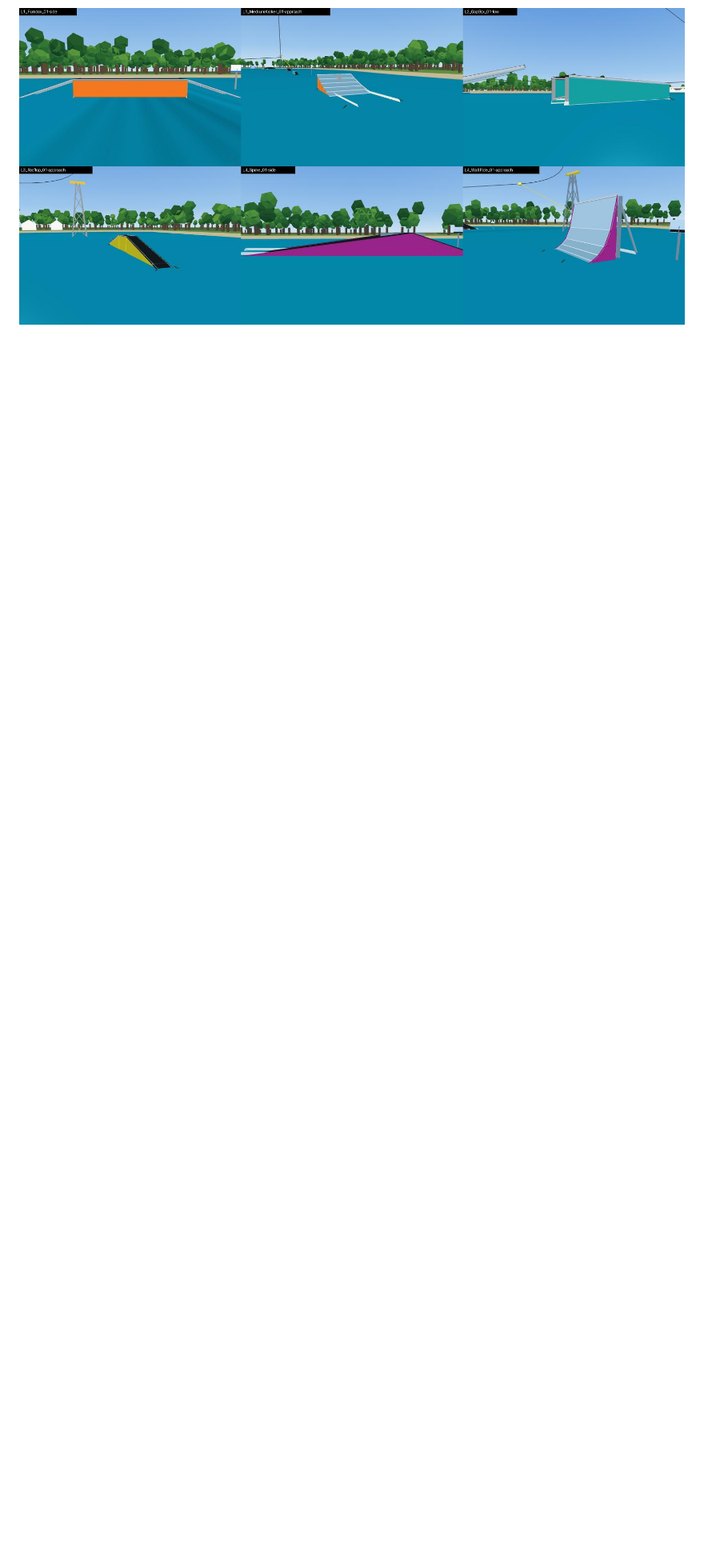
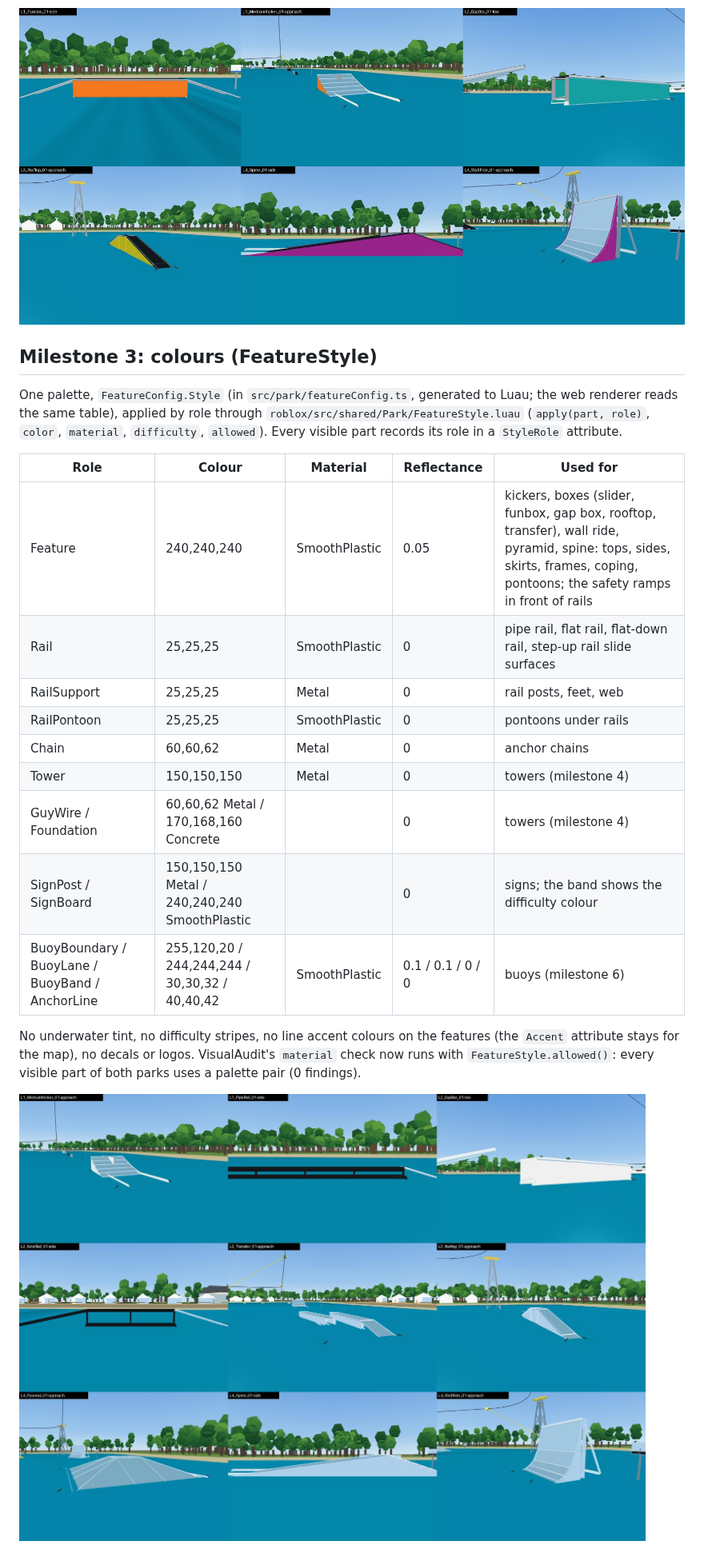
Before and after one commit to wojciechziolek20091-byte/WhereToApply, a Markdown page: cable-wakeboard/docs/LAYOUT.md, the part around the change. Shown at 80% size. Drawn GitHub-style; pictures changed too: cable-wakeboard/docs/layout/m3-features.jpg (added); blank space fills up the shorter version.

```diff
--- a/cable-wakeboard/docs/LAYOUT.md
+++ b/cable-wakeboard/docs/LAYOUT.md
@@ -150,3 +150,30 @@ feature ridden with the Luau sim) and the validator pass unchanged: the ride
 data was not touched.
 
 ![after the clean-up](layout/m2-features.jpg)
+
+## Milestone 3: colours (FeatureStyle)
+
+One palette, `FeatureConfig.Style` (in `src/park/featureConfig.ts`, generated
+to Luau; the web renderer reads the same table), applied by role through
+`roblox/src/shared/Park/FeatureStyle.luau` (`apply(part, role)`, `color`,
+`material`, `difficulty`, `allowed`). Every visible part records its role in a
+`StyleRole` attribute.
+
+| Role | Colour | Material | Reflectance | Used for |
+|---|---|---|---|---|
+| Feature | 240,240,240 | SmoothPlastic | 0.05 | kickers, boxes (slider, funbox, gap box, rooftop, transfer), wall ride, pyramid, spine: tops, sides, skirts, frames, coping, pontoons; the safety ramps in front of rails |
+| Rail | 25,25,25 | SmoothPlastic | 0 | pipe rail, flat rail, flat-down rail, step-up rail slide surfaces |
+| RailSupport | 25,25,25 | Metal | 0 | rail posts, feet, web |
+| RailPontoon | 25,25,25 | SmoothPlastic | 0 | pontoons under rails |
+| Chain | 60,60,62 | Metal | 0 | anchor chains |
+| Tower | 150,150,150 | Metal | 0 | towers (milestone 4) |
+| GuyWire / Foundation | 60,60,62 Metal / 170,168,160 Concrete | | 0 | towers (milestone 4) |
+| SignPost / SignBoard | 150,150,150 Metal / 240,240,240 SmoothPlastic | | 0 | signs; the band shows the difficulty colour |
+| BuoyBoundary / BuoyLane / BuoyBand / AnchorLine | 255,120,20 / 244,244,244 / 30,30,32 / 40,40,42 | SmoothPlastic | 0.1 / 0.1 / 0 / 0 | buoys (milestone 6) |
+
+No underwater tint, no difficulty stripes, no line accent colours on the
+features (the `Accent` attribute stays for the map), no decals or logos.
+VisualAudit's `material` check now runs with `FeatureStyle.allowed()`: every
+visible part of both parks uses a palette pair (0 findings).
+
+![colours](layout/m3-features.jpg)
```
Also changed, not shown: 7 other files.
